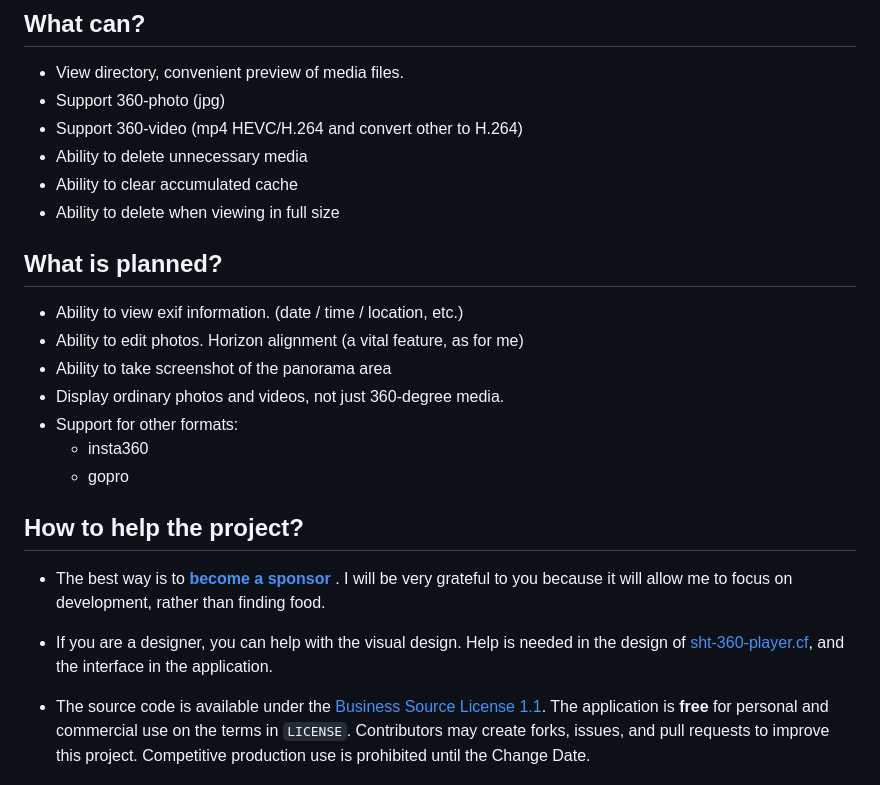
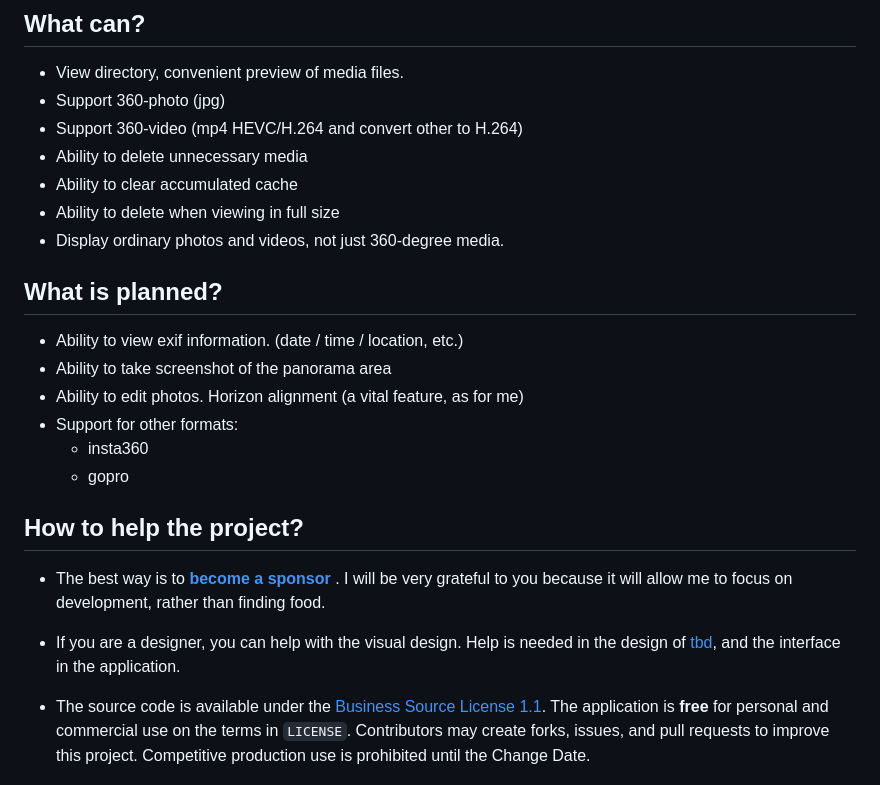
Before and after one commit to shturnev/ubuntu-360-player, a Markdown page: README.md, the part around one of its changes. GitHub-like rendering.

```diff
--- a/README.md
+++ b/README.md
@@ -113,13 +113,13 @@ It's straightforward: I love 360 photos and videos, and I also like Linux. To vi
 * Ability to delete unnecessary media
 * Ability to clear accumulated cache
 * Ability to delete when viewing in full size
+* Display ordinary photos and videos, not just 360-degree media.
 
 
 ## What is planned?
 - Ability to view exif information. (date / time / location, etc.)
+- Ability to take screenshot of the panorama area
 - Ability to edit photos. Horizon alignment (a vital feature, as for me)
-- Ability to take screenshot of the panorama area
-- Display ordinary photos and videos, not just 360-degree media.
 - Support for other formats:
     - insta360
     - gopro
@@ -131,5 +131,5 @@ It's straightforward: I love 360 photos and videos, and I also like Linux. To vi
 
-* If you are a designer, you can help with the visual design. Help is needed in the design of [sht-360-player.cf](https://sht-360-player.cf), and the interface in the application.
+* If you are a designer, you can help with the visual design. Help is needed in the design of [tbd](#), and the interface in the application.
 
 * The source code is available under the [Business Source License 1.1](LICENSE). The application is **free** for personal and commercial use on the terms in `LICENSE`. Contributors may create forks, issues, and pull requests to improve this project. Competitive production use is prohibited until the Change Date.
 
```
Also changed, not shown: other parts of README.md (+1 -1 lines), build_resources/social-preview.png (added).
